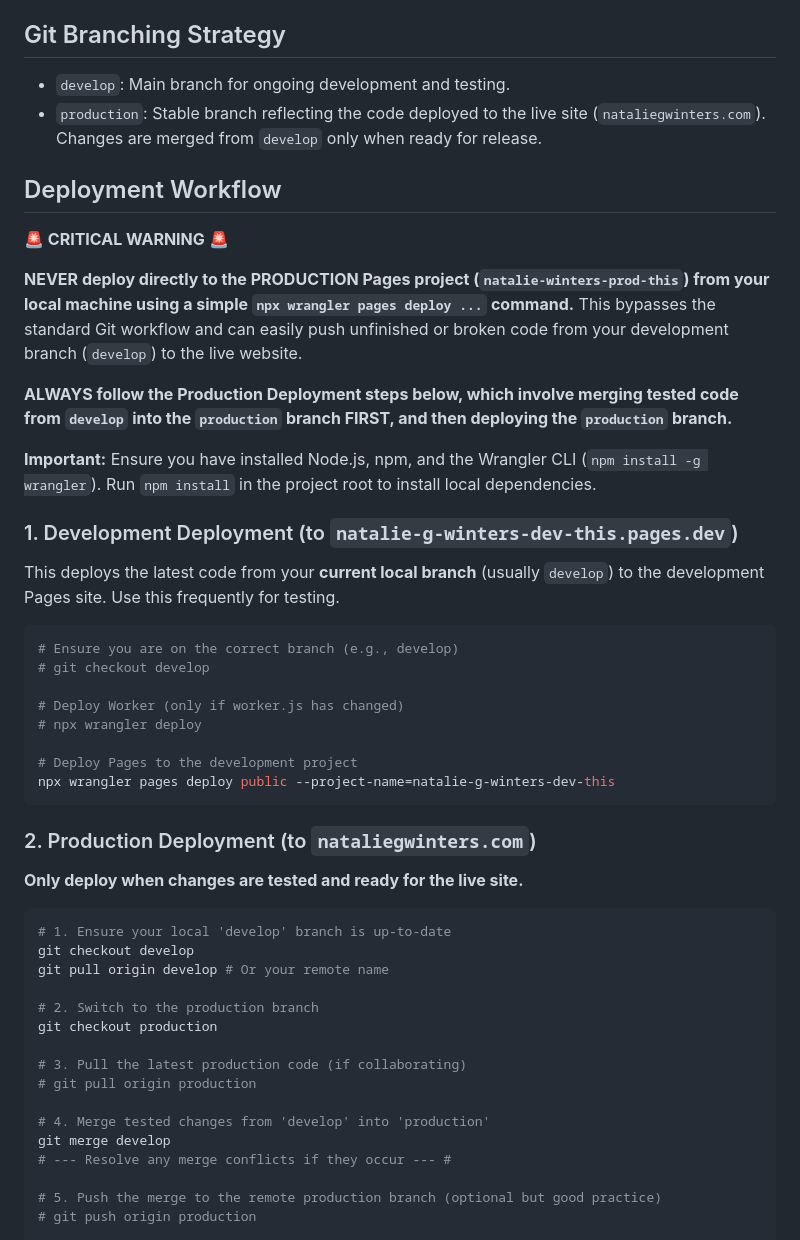
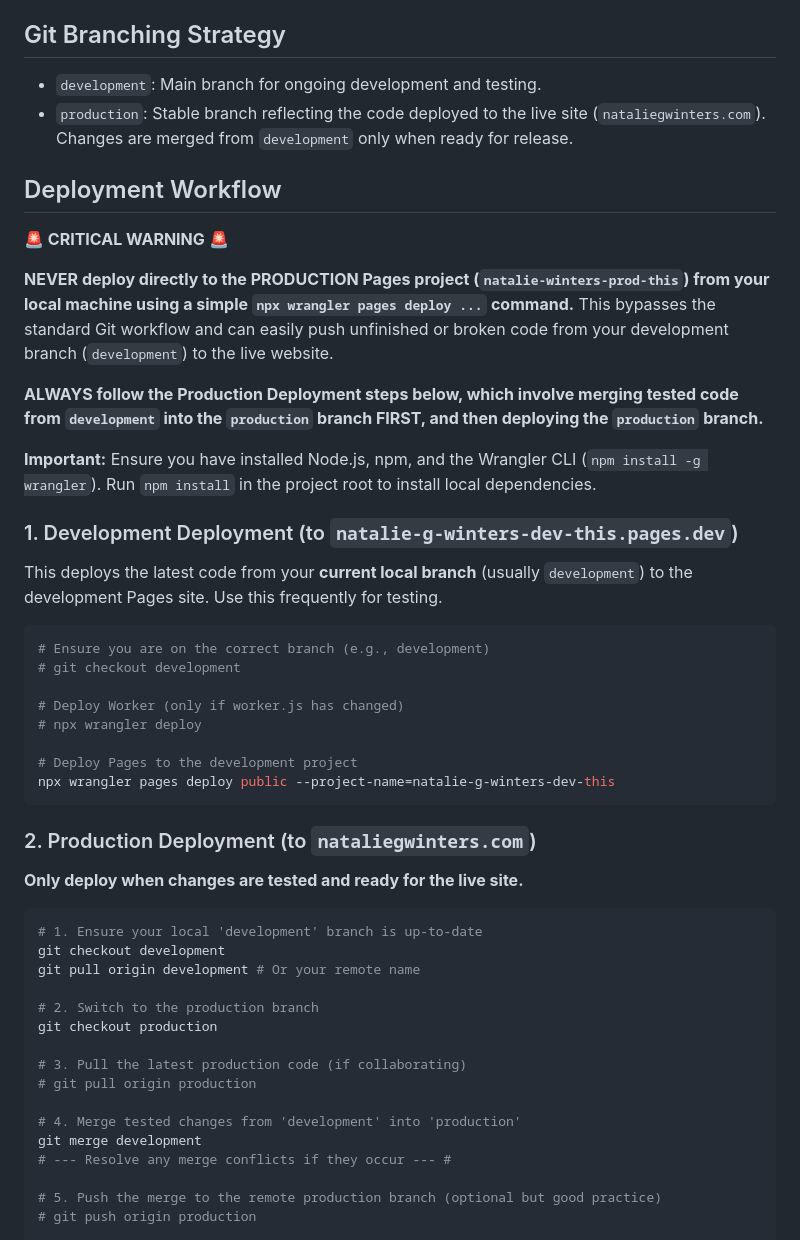
Before and after one commit to meeeeeooooowwwwwww/this, a Markdown page: README.md, the part around one of its changes. Drawn GitHub-style.

Commit message:
docs: Update README with recent changes and corrections

````diff
--- a/README.md
+++ b/README.md
@@ -48,26 +43,26 @@ This project requires the following Cloudflare resources configured in `wrangler
 
 ## Git Branching Strategy
 
-*   `develop`: Main branch for ongoing development and testing.
-*   `production`: Stable branch reflecting the code deployed to the live site (`nataliegwinters.com`). Changes are merged from `develop` only when ready for release.
+*   `development`: Main branch for ongoing development and testing.
+*   `production`: Stable branch reflecting the code deployed to the live site (`nataliegwinters.com`). Changes are merged from `development` only when ready for release.
 
 ## Deployment Workflow
 
 **🚨 CRITICAL WARNING 🚨**
 
-**NEVER deploy directly to the PRODUCTION Pages project (`natalie-winters-prod-this`) from your local machine using a simple `npx wrangler pages deploy ...` command.** This bypasses the standard Git workflow and can easily push unfinished or broken code from your development branch (`develop`) to the live website.
+**NEVER deploy directly to the PRODUCTION Pages project (`natalie-winters-prod-this`) from your local machine using a simple `npx wrangler pages deploy ...` command.** This bypasses the standard Git workflow and can easily push unfinished or broken code from your development branch (`development`) to the live website.
 
-**ALWAYS follow the Production Deployment steps below, which involve merging tested code from `develop` into the `production` branch FIRST, and then deploying the `production` branch.**
+**ALWAYS follow the Production Deployment steps below, which involve merging tested code from `development` into the `production` branch FIRST, and then deploying the `production` branch.**
 
 **Important:** Ensure you have installed Node.js, npm, and the Wrangler CLI (`npm install -g wrangler`). Run `npm install` in the project root to install local dependencies.
 
 ### 1. Development Deployment (to `natalie-g-winters-dev-this.pages.dev`)
 
-This deploys the latest code from your **current local branch** (usually `develop`) to the development Pages site. Use this frequently for testing.
+This deploys the latest code from your **current local branch** (usually `development`) to the development Pages site. Use this frequently for testing.
 
 ```bash
-# Ensure you are on the correct branch (e.g., develop)
-# git checkout develop
+# Ensure you are on the correct branch (e.g., development)
+# git checkout development
 
 # Deploy Worker (only if worker.js has changed)
 # npx wrangler deploy
@@ -81,9 +76,9 @@ npx wrangler pages deploy public --project-name=natalie-g-winters-dev-this
 **Only deploy when changes are tested and ready for the live site.**
 
 ```bash
-# 1. Ensure your local 'develop' branch is up-to-date
-git checkout develop
-git pull origin develop # Or your remote name
+# 1. Ensure your local 'development' branch is up-to-date
+git checkout development
+git pull origin development # Or your remote name
 
 # 2. Switch to the production branch
 git checkout production
@@ -91,8 +86,8 @@ git checkout production
 # 3. Pull the latest production code (if collaborating)
 # git pull origin production
 
-# 4. Merge tested changes from 'develop' into 'production'
-git merge develop
+# 4. Merge tested changes from 'development' into 'production'
+git merge development
 # --- Resolve any merge conflicts if they occur --- #
 
 # 5. Push the merge to the remote production branch (optional but good practice)
````
Also changed, not shown: other parts of README.md (+18 -9 lines).
